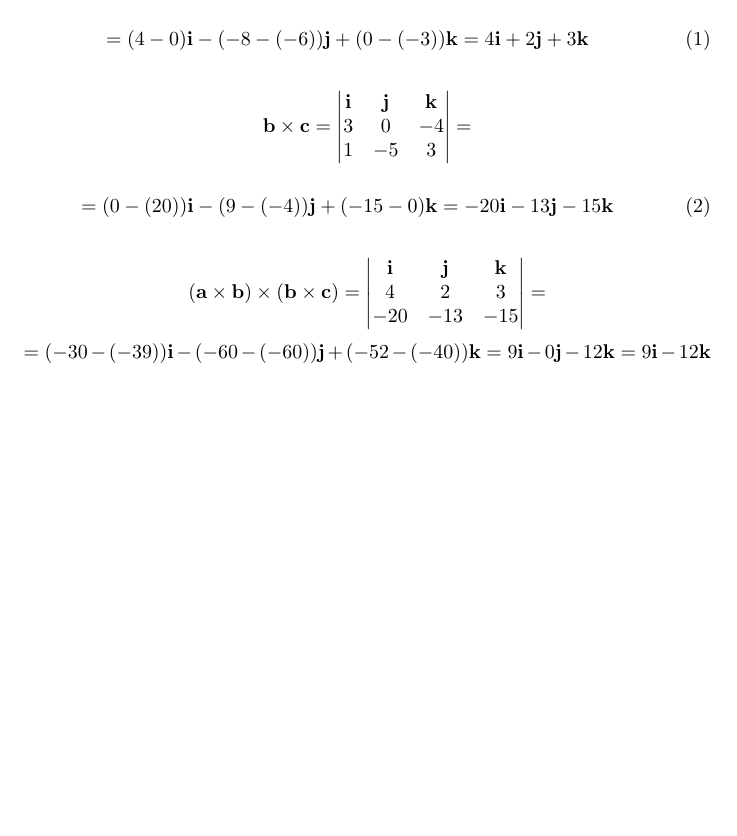
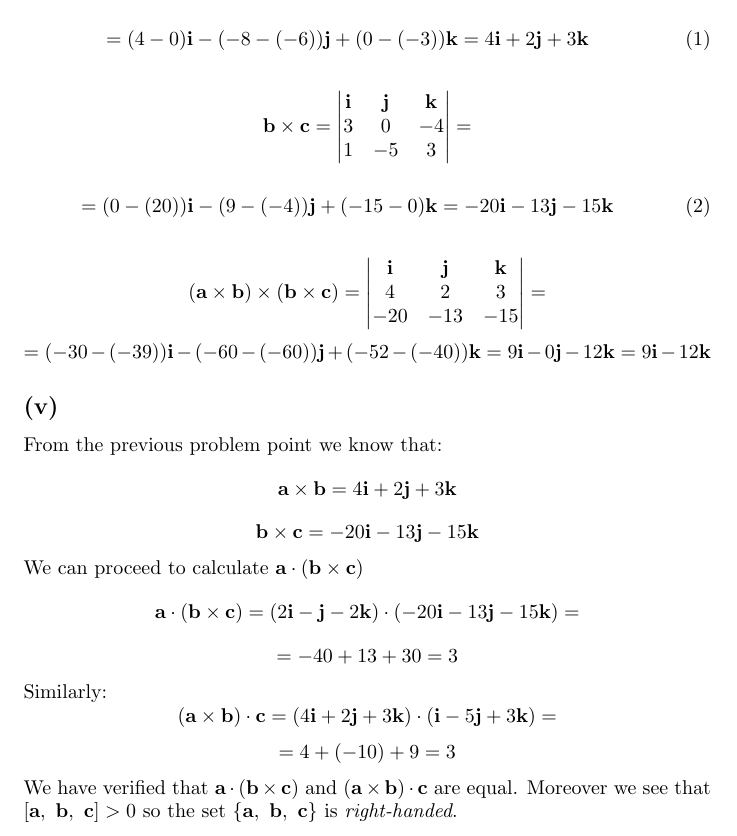
Before and after one commit to kjura/maths, a LaTeX problem sheet (gregory-cm/chapter_1_exercises.tex): part of page 2 of 2, cut so that both start at the same text, the shorter picture padded with empty space. Compiled offline with pdfLaTeX.

Commit message:
finish: Exercise 1.1 (v)

```diff
--- a/gregory-cm/chapter_1_exercises.tex
+++ b/gregory-cm/chapter_1_exercises.tex
@@ -113,5 +113,30 @@
     = (-30 - (-39))\textbf{i} - (-60 - (-60))\textbf{j} + (-52 - (-40))\textbf{k} = 9\textbf{i} - 0\textbf{j}  -12\textbf{k} = 9\textbf{i} -12\textbf{k}
 \end{equation*}
 
+\subsection*{(v)}
+From the previous problem point we know that:
+\begin{equation*}
+    \textbf{a} \times \textbf{b} = 4\textbf{i} + 2\textbf{j} + 3\textbf{k}
+\end{equation*}
+\begin{equation*}
+    \textbf{b} \times \textbf{c} = -20\textbf{i} -13\textbf{j}  -15\textbf{k}
+\end{equation*}
+We can proceed to calculate \(\textbf{a} \cdot (\textbf{b} \times \textbf{c}) \)
+\begin{equation*}
+    \textbf{a} \cdot (\textbf{b} \times \textbf{c}) = (2\textbf{i} - \textbf{j} - 2\textbf{k}) \cdot (-20\textbf{i} -13\textbf{j}  -15\textbf{k}) =
+\end{equation*}
+\begin{equation*}
+    = -40  + 13  + 30 = 3
+\end{equation*}
+Similarly:
+\begin{equation*}
+    (\textbf{a} \times \textbf{b}) \cdot \textbf{c} = (4\textbf{i} + 2\textbf{j} + 3\textbf{k}) \cdot (\textbf{i} -5\textbf{j} + 3\textbf{k}) =
+\end{equation*}
+\begin{equation*}
+    = 4 + (-10) + 9 = 3
+\end{equation*}
+We have verified that \(\textbf{a} \cdot (\textbf{b} \times \textbf{c})\) and \((\textbf{a} \times \textbf{b}) \cdot \textbf{c}\)
+are equal. Moreover we see that \( [ \textbf{a}, \ \textbf{b}, \ \textbf{c}] > 0\) so the set \(\{\textbf{a}, \ \textbf{b}, \ \textbf{c}\}\)
+is \emph{right-handed}.
 
 \end{document}
```
